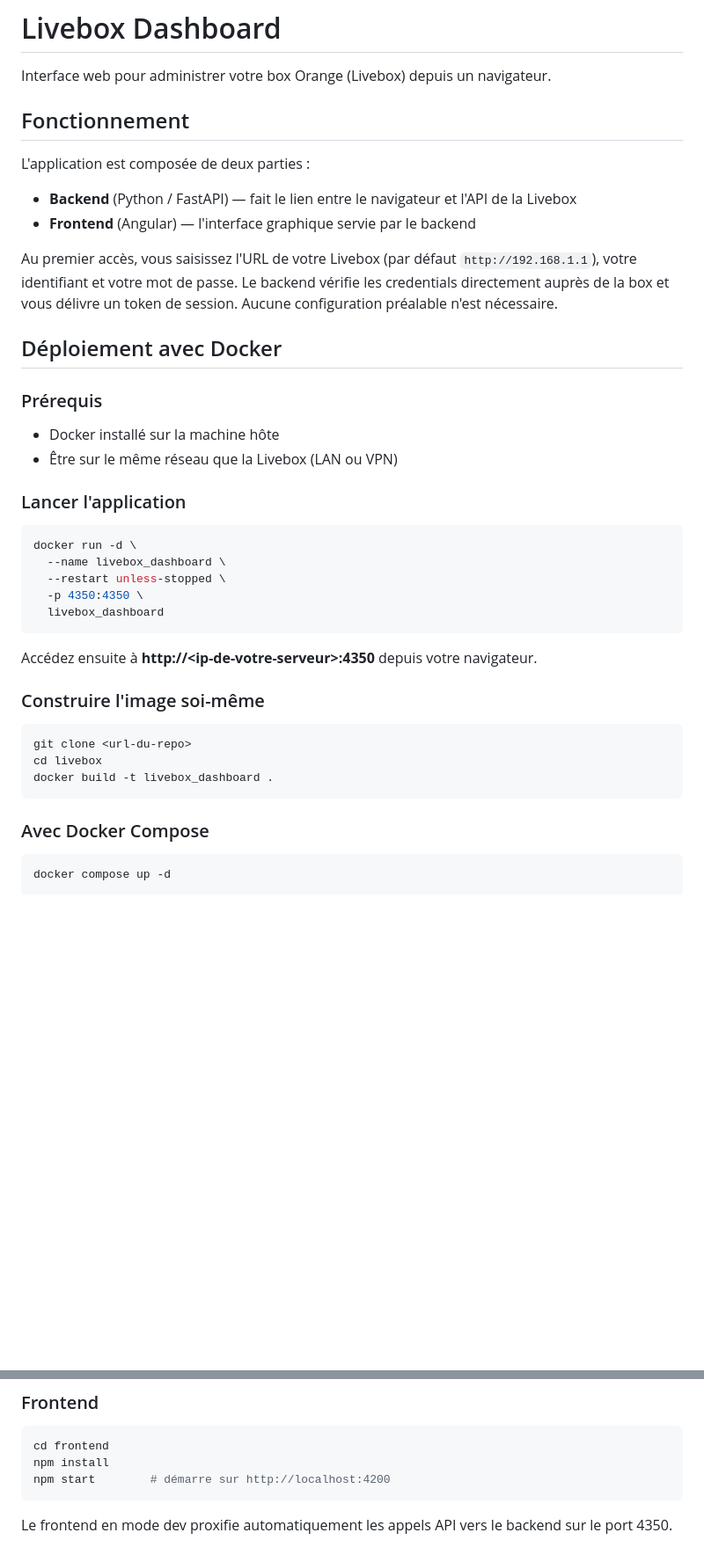
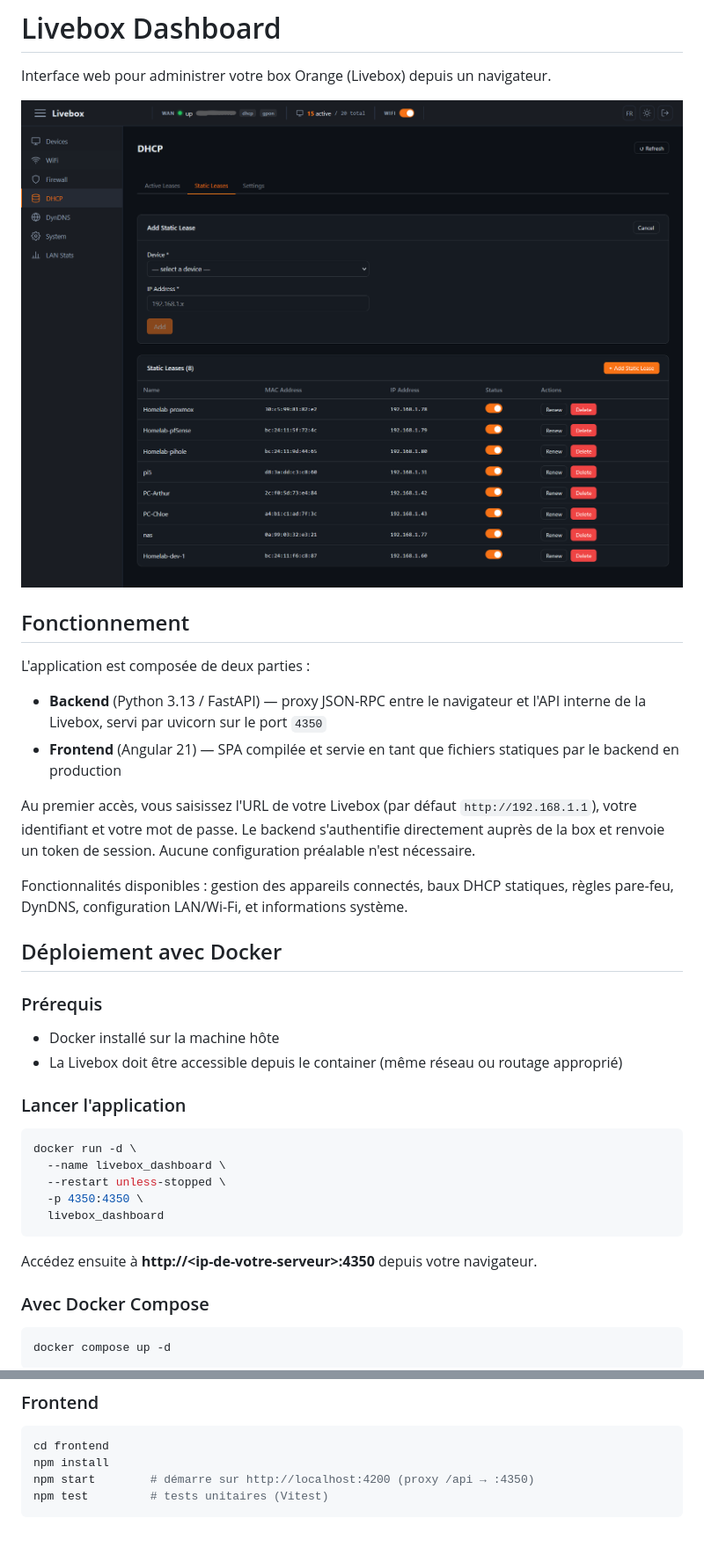
Before and after one commit to ArthurBussiere/livebox_dashboard, a Markdown page: README.md, 2 parts joined by grey strips. Shown at 88% size. Drawn GitHub-style; pictures changed too: resources/img.png (added); blank space fills up the shorter version.

Commit message:
improve readme

````diff
--- a/README.md
+++ b/README.md
@@ -1,22 +1,26 @@
 # Livebox Dashboard
 
 Interface web pour administrer votre box Orange (Livebox) depuis un navigateur.
+
+![Capture d'écran — gestion DHCP](resources/img.png)
 
 ## Fonctionnement
 
 L'application est composée de deux parties :
 
-- **Backend** (Python / FastAPI) — fait le lien entre le navigateur et l'API de la Livebox
-- **Frontend** (Angular) — l'interface graphique servie par le backend
+- **Backend** (Python 3.13 / FastAPI) — proxy JSON-RPC entre le navigateur et l'API interne de la Livebox, servi par uvicorn sur le port `4350`
+- **Frontend** (Angular 21) — SPA compilée et servie en tant que fichiers statiques par le backend en production
 
-Au premier accès, vous saisissez l'URL de votre Livebox (par défaut `http://192.168.1.1`), votre identifiant et votre mot de passe. Le backend vérifie les credentials directement auprès de la box et vous délivre un token de session. Aucune configuration préalable n'est nécessaire.
+Au premier accès, vous saisissez l'URL de votre Livebox (par défaut `http://192.168.1.1`), votre identifiant et votre mot de passe. Le backend s'authentifie directement auprès de la box et renvoie un token de session. Aucune configuration préalable n'est nécessaire.
+
+Fonctionnalités disponibles : gestion des appareils connectés, baux DHCP statiques, règles pare-feu, DynDNS, configuration LAN/Wi-Fi, et informations système.
 
 ## Déploiement avec Docker
 
 ### Prérequis
 
 - Docker installé sur la machine hôte
-- Être sur le même réseau que la Livebox (LAN ou VPN)
+- La Livebox doit être accessible depuis le container (même réseau ou routage approprié)
 
 ### Lancer l'application
 
@@ -29,14 +33,6 @@ docker run -d \
 ```
 
 Accédez ensuite à **http://\<ip-de-votre-serveur\>:4350** depuis votre navigateur.
-
-### Construire l'image soi-même
-
-```bash
-git clone <url-du-repo>
-cd livebox
-docker build -t livebox_dashboard .
-```
 
 ### Avec Docker Compose
 
@@ -59,7 +55,6 @@ uv run uvicorn main:app --reload --port 4350
 ```bash
 cd frontend
 npm install
-npm start        # démarre sur http://localhost:4200
+npm start        # démarre sur http://localhost:4200 (proxy /api → :4350)
+npm test         # tests unitaires (Vitest)
 ```
-
-Le frontend en mode dev proxifie automatiquement les appels API vers le backend sur le port 4350.
````
